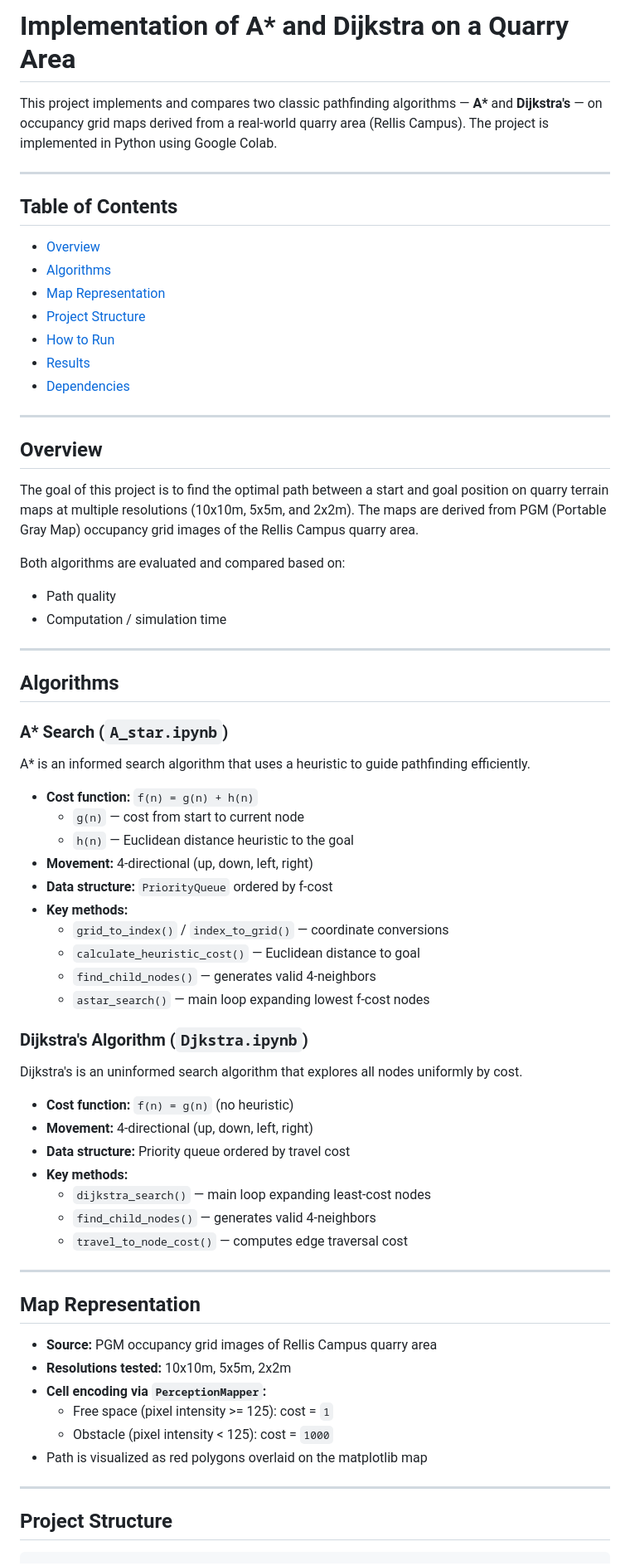
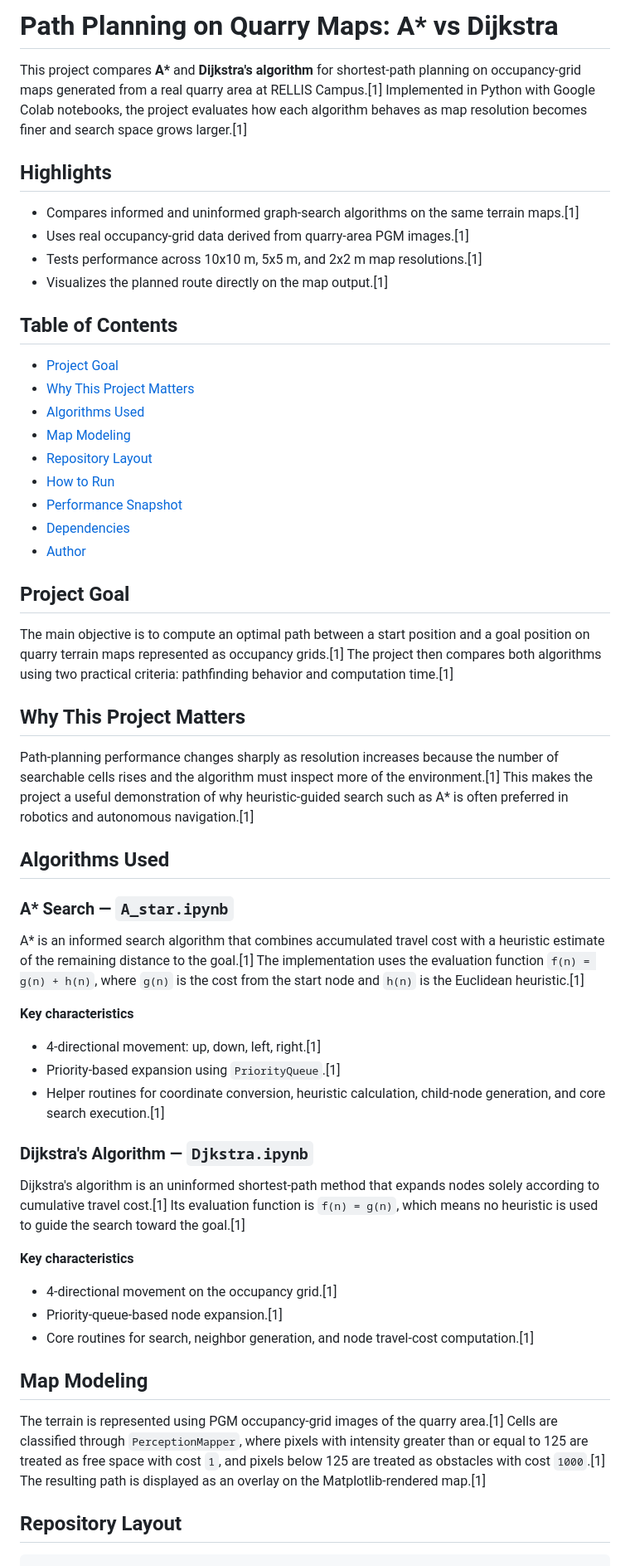
Before and after one commit to Bharathtammi/Implementation-of-A-and-Dijkstra-on-a-Quarry-area, a Markdown page: README.md, the part around one of its changes. Shown at 83% size. GitHub-like rendering.

````diff
--- a/README.md
+++ b/README.md
@@ -1,74 +1,66 @@
-# Implementation of A* and Dijkstra on a Quarry Area
+# Path Planning on Quarry Maps: A* vs Dijkstra
 
-This project implements and compares two classic pathfinding algorithms — **A\*** and **Dijkstra's** — on occupancy grid maps derived from a real-world quarry area (Rellis Campus). The project is implemented in Python using Google Colab.
+This project compares **A\*** and **Dijkstra's algorithm** for shortest-path planning on occupancy-grid maps generated from a real quarry area at RELLIS Campus.[1]
+Implemented in Python with Google Colab notebooks, the project evaluates how each algorithm behaves as map resolution becomes finer and search space grows larger.[1]
 
----
+## Highlights
+
+- Compares informed and uninformed graph-search algorithms on the same terrain maps.[1]
+- Uses real occupancy-grid data derived from quarry-area PGM images.[1]
+- Tests performance across 10x10 m, 5x5 m, and 2x2 m map resolutions.[1]
+- Visualizes the planned route directly on the map output.[1]
 
 ## Table of Contents
 
-- [Overview](#overview)
-- [Algorithms](#algorithms)
-- [Map Representation](#map-representation)
-- [Project Structure](#project-structure)
+- [Project Goal](#project-goal)
+- [Why This Project Matters](#why-this-project-matters)
+- [Algorithms Used](#algorithms-used)
+- [Map Modeling](#map-modeling)
+- [Repository Layout](#repository-layout)
 - [How to Run](#how-to-run)
-- [Results](#results)
+- [Performance Snapshot](#performance-snapshot)
 - [Dependencies](#dependencies)
+- [Author](#author)
 
----
+## Project Goal
 
-## Overview
+The main objective is to compute an optimal path between a start position and a goal position on quarry terrain maps represented as occupancy grids.[1]
+The project then compares both algorithms using two practical criteria: pathfinding behavior and computation time.[1]
 
-The goal of this project is to find the optimal path between a start and goal position on quarry terrain maps at multiple resolutions (10x10m, 5x5m, and 2x2m). The maps are derived from PGM (Portable Gray Map) occupancy grid images of the Rellis Campus quarry area.
+## Why This Project Matters
 
-Both algorithms are evaluated and compared based on:
-- Path quality
-- Computation / simulation time
+Path-planning performance changes sharply as resolution increases because the number of searchable cells rises and the algorithm must inspect more of the environment.[1]
+This makes the project a useful demonstration of why heuristic-guided search such as A* is often preferred in robotics and autonomous navigation.[1]
 
----
+## Algorithms Used
 
-## Algorithms
+### A* Search — `A_star.ipynb`
 
-### A* Search (`A_star.ipynb`)
+A* is an informed search algorithm that combines accumulated travel cost with a heuristic estimate of the remaining distance to the goal.[1]
+The implementation uses the evaluation function `f(n) = g(n) + h(n)`, where `g(n)` is the cost from the start node and `h(n)` is the Euclidean heuristic.[1]
 
-A* is an informed search algorithm that uses a heuristic to guide pathfinding efficiently.
+**Key characteristics**
+- 4-directional movement: up, down, left, right.[1]
+- Priority-based expansion using `PriorityQueue`.[1]
+- Helper routines for coordinate conversion, heuristic calculation, child-node generation, and core search execution.[1]
 
-- **Cost function:** `f(n) = g(n) + h(n)`
-  - `g(n)` — cost from start to current node
-  - `h(n)` — Euclidean distance heuristic to the goal
-- **Movement:** 4-directional (up, down, left, right)
-- **Data structure:** `PriorityQueue` ordered by f-cost
-- **Key methods:**
-  - `grid_to_index()` / `index_to_grid()` — coordinate conversions
-  - `calculate_heuristic_cost()` — Euclidean distance to goal
-  - `find_child_nodes()` — generates valid 4-neighbors
-  - `astar_search()` — main loop expanding lowest f-cost nodes
+### Dijkstra's Algorithm — `Djkstra.ipynb`
 
-### Dijkstra's Algorithm (`Djkstra.ipynb`)
+Dijkstra's algorithm is an uninformed shortest-path method that expands nodes solely according to cumulative travel cost.[1]
+Its evaluation function is `f(n) = g(n)`, which means no heuristic is used to guide the search toward the goal.[1]
 
-Dijkstra's is an uninformed search algorithm that explores all nodes uniformly by cost.
+**Key characteristics**
+- 4-directional movement on the occupancy grid.[1]
+- Priority-queue-based node expansion.[1]
+- Core routines for search, neighbor generation, and node travel-cost computation.[1]
 
-- **Cost function:** `f(n) = g(n)` (no heuristic)
-- **Movement:** 4-directional (up, down, left, right)
-- **Data structure:** Priority queue ordered by travel cost
-- **Key methods:**
-  - `dijkstra_search()` — main loop expanding least-cost nodes
-  - `find_child_nodes()` — generates valid 4-neighbors
-  - `travel_to_node_cost()` — computes edge traversal cost
+## Map Modeling
 
----
+The terrain is represented using PGM occupancy-grid images of the quarry area.[1]
+Cells are classified through `PerceptionMapper`, where pixels with intensity greater than or equal to 125 are treated as free space with cost `1`, and pixels below 125 are treated as obstacles with cost `1000`.[1]
+The resulting path is displayed as an overlay on the Matplotlib-rendered map.[1]
 
-## Map Representation
+## Repository Layout
 
-- **Source:** PGM occupancy grid images of Rellis Campus quarry area
-- **Resolutions tested:** 10x10m, 5x5m, 2x2m
-- **Cell encoding via `PerceptionMapper`:**
-  - Free space (pixel intensity >= 125): cost = `1`
-  - Obstacle (pixel intensity < 125): cost = `1000`
-- Path is visualized as red polygons overlaid on the matplotlib map
-
----
-
-## Project Structure
-
-```
+```text
 .
````
Also changed, not shown: other parts of README.md (+23 -35 lines).
